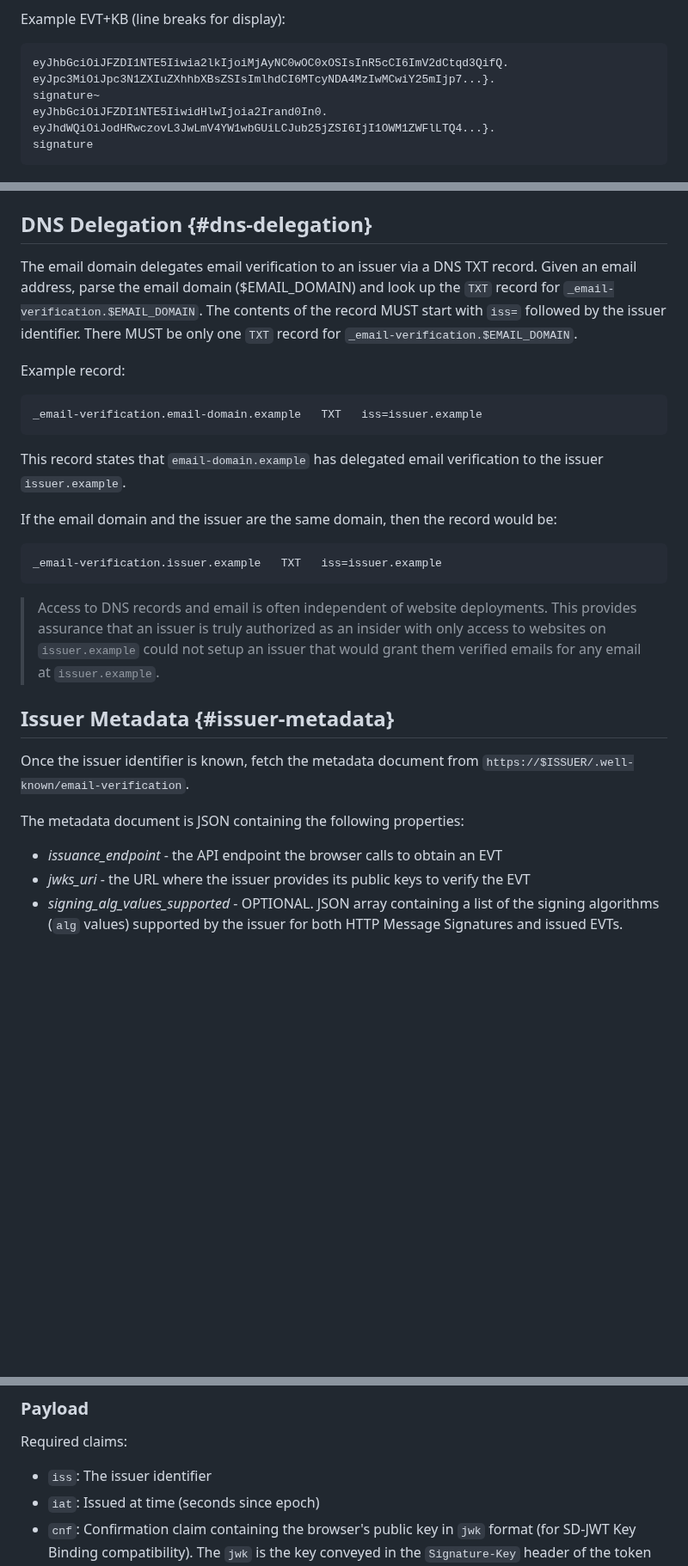
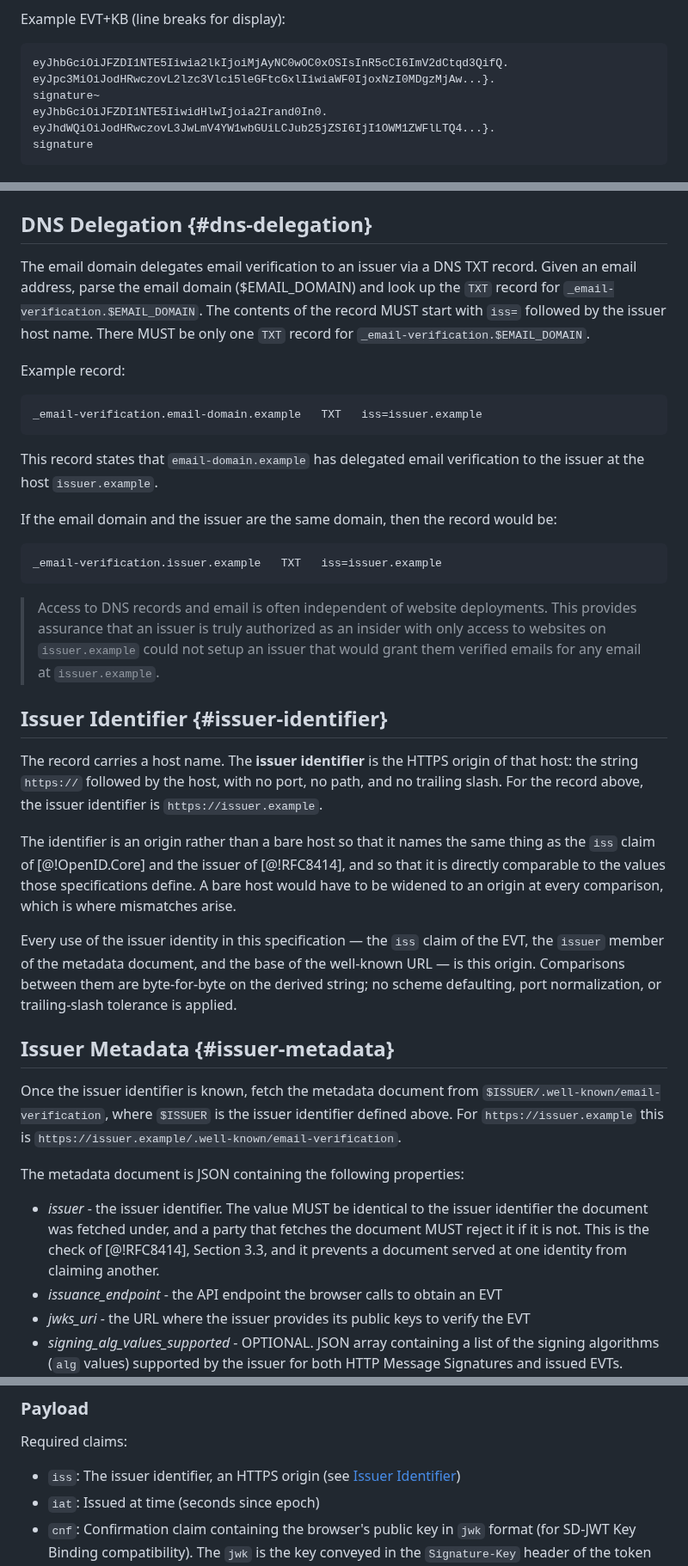
Before and after one commit to dickhardt/email-verification, a Markdown page: draft-hardt-email-verification.md, 3 parts joined by grey strips. Shown at 86% size. Rendered like a GitHub page; blank space fills up the shorter version.

````diff
--- a/draft-hardt-email-verification.md
+++ b/draft-hardt-email-verification.md
@@ -281,7 +281,7 @@ On receiving the `issuance_token`:
 Example EVT+KB (line breaks for display):
 ```
 eyJhbGciOiJFZDI1NTE5Iiwia2lkIjoiMjAyNC0wOC0xOSIsInR5cCI6ImV2dCtqd3QifQ.
-eyJpc3MiOiJpc3N1ZXIuZXhhbXBsZSIsImlhdCI6MTcyNDA4MzIwMCwiY25mIjp7...}.
+eyJpc3MiOiJodHRwczovL2lzc3Vlci5leGFtcGxlIiwiaWF0IjoxNzI0MDgzMjAw...}.
 signature~
 eyJhbGciOiJFZDI1NTE5IiwidHlwIjoia2Irand0In0.
 eyJhdWQiOiJodHRwczovL3JwLmV4YW1wbGUiLCJub25jZSI6IjI1OWM1ZWFlLTQ4...}.
@@ -311,7 +311,7 @@ Both the browser and the RP need to discover information about the issuer for a
 
 ## DNS Delegation {#dns-delegation}
 
-The email domain delegates email verification to an issuer via a DNS TXT record. Given an email address, parse the email domain ($EMAIL_DOMAIN) and look up the `TXT` record for `_email-verification.$EMAIL_DOMAIN`. The contents of the record MUST start with `iss=` followed by the issuer identifier. There MUST be only one `TXT` record for `_email-verification.$EMAIL_DOMAIN`.
+The email domain delegates email verification to an issuer via a DNS TXT record. Given an email address, parse the email domain ($EMAIL_DOMAIN) and look up the `TXT` record for `_email-verification.$EMAIL_DOMAIN`. The contents of the record MUST start with `iss=` followed by the issuer host name. There MUST be only one `TXT` record for `_email-verification.$EMAIL_DOMAIN`.
 
 Example record:
 
@@ -319,7 +319,7 @@ Example record:
 _email-verification.email-domain.example   TXT   iss=issuer.example
 ```
 
-This record states that `email-domain.example` has delegated email verification to the issuer `issuer.example`.
+This record states that `email-domain.example` has delegated email verification to the issuer at the host `issuer.example`.
 
 If the email domain and the issuer are the same domain, then the record would be:
 
@@ -329,12 +329,21 @@ _email-verification.issuer.example   TXT   iss=issuer.example
 
 > Access to DNS records and email is often independent of website deployments. This provides assurance that an issuer is truly authorized as an insider with only access to websites on `issuer.example` could not setup an issuer that would grant them verified emails for any email at `issuer.example`.
 
+## Issuer Identifier {#issuer-identifier}
+
+The record carries a host name. The **issuer identifier** is the HTTPS origin of that host: the string `https://` followed by the host, with no port, no path, and no trailing slash. For the record above, the issuer identifier is `https://issuer.example`.
+
+The identifier is an origin rather than a bare host so that it names the same thing as the `iss` claim of [@!OpenID.Core] and the issuer of [@!RFC8414], and so that it is directly comparable to the values those specifications define. A bare host would have to be widened to an origin at every comparison, which is where mismatches arise.
+
+Every use of the issuer identity in this specification — the `iss` claim of the EVT, the `issuer` member of the metadata document, and the base of the well-known URL — is this origin. Comparisons between them are byte-for-byte on the derived string; no scheme defaulting, port normalization, or trailing-slash tolerance is applied.
+
 ## Issuer Metadata {#issuer-metadata}
 
-Once the issuer identifier is known, fetch the metadata document from `https://$ISSUER/.well-known/email-verification`.
+Once the issuer identifier is known, fetch the metadata document from `$ISSUER/.well-known/email-verification`, where `$ISSUER` is the issuer identifier defined above. For `https://issuer.example` this is `https://issuer.example/.well-known/email-verification`.
 
 The metadata document is JSON containing the following properties:
 
+- *issuer* - the issuer identifier. The value MUST be identical to the issuer identifier the document was fetched under, and a party that fetches the document MUST reject it if it is not. This is the check of [@!RFC8414], Section 3.3, and it prevents a document served at one identity from claiming another.
 - *issuance_endpoint* - the API endpoint the browser calls to obtain an EVT
 - *jwks_uri* - the URL where the issuer provides its public keys to verify the EVT
 - *signing_alg_values_supported* - OPTIONAL. JSON array containing a list of the signing algorithms (`alg` values) supported by the issuer for both HTTP Message Signatures and issued EVTs. Algorithm identifiers MUST be from the IANA "JSON Web Signature and Encryption Algorithms" registry, and MUST be fully specified per [@!RFC9864]: the polymorphic `EdDSA` identifier MUST NOT be used, and `Ed25519` or `Ed448` used instead. `none` and the symmetric MAC identifiers MUST NOT be used. For the HTTP Message Signature case these are the algorithms an issuer would state in `Accept-Signature-Alg` ([@!I-D.hardt-httpbis-signature-key]), and that document's requirements on the conveyed key apply. If omitted, `Ed25519` is the default. `Ed25519` SHOULD be included in the supported algorithms list.
@@ -500,7 +510,7 @@ Example:
 
 Required claims:
 
-- `iss`: The issuer identifier
+- `iss`: The issuer identifier, an HTTPS origin (see [Issuer Identifier](#issuer-identifier))
 - `iat`: Issued at time (seconds since epoch)
 - `cnf`: Confirmation claim containing the browser's public key in `jwk` format (for SD-JWT Key Binding compatibility). The `jwk` is the key conveyed in the `Signature-Key` header of the token request, reproduced with the same members, including its fully-specified `alg`.
 - `email`: The verified email address
````
Also changed, not shown: other parts of draft-hardt-email-verification.md (+8 -5 lines).
